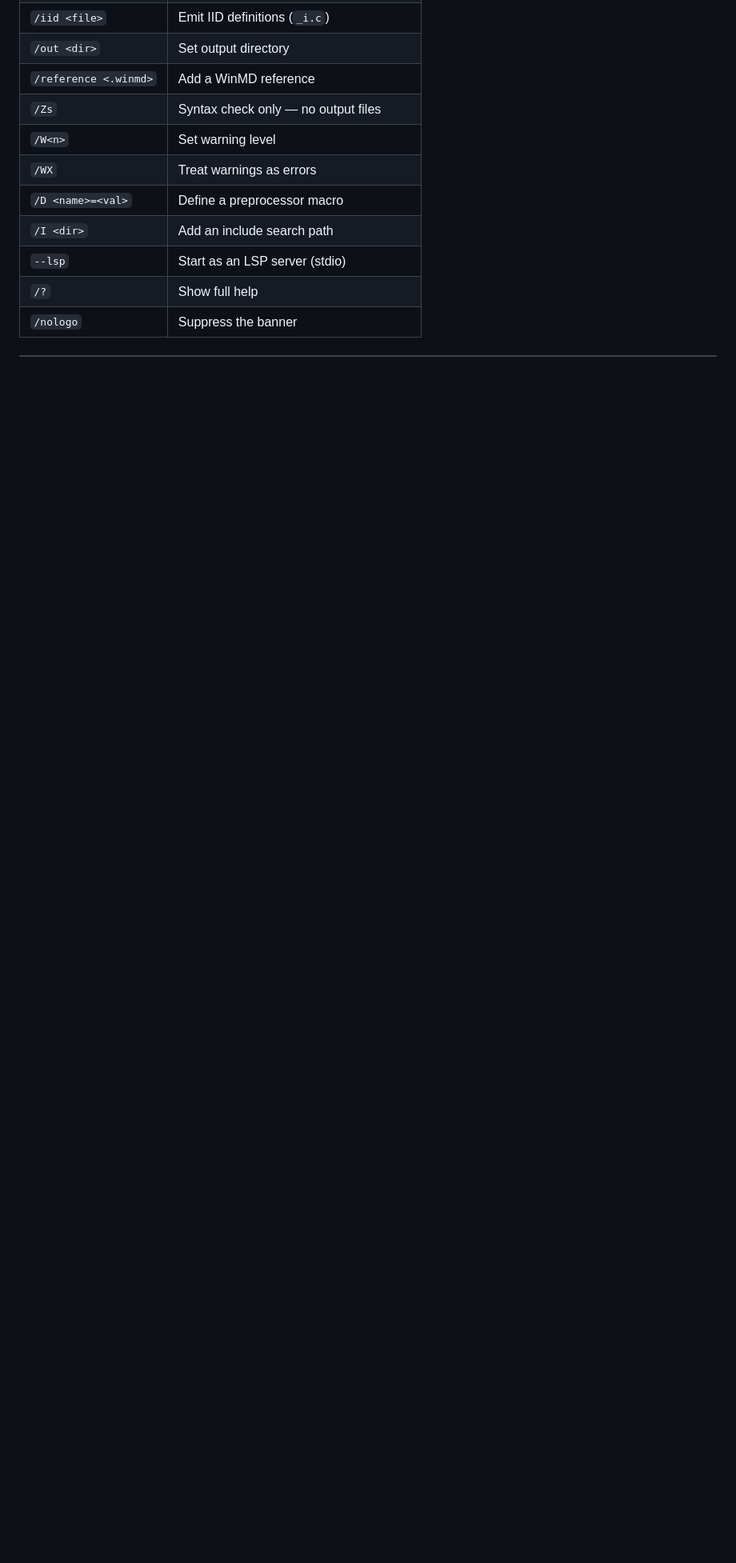
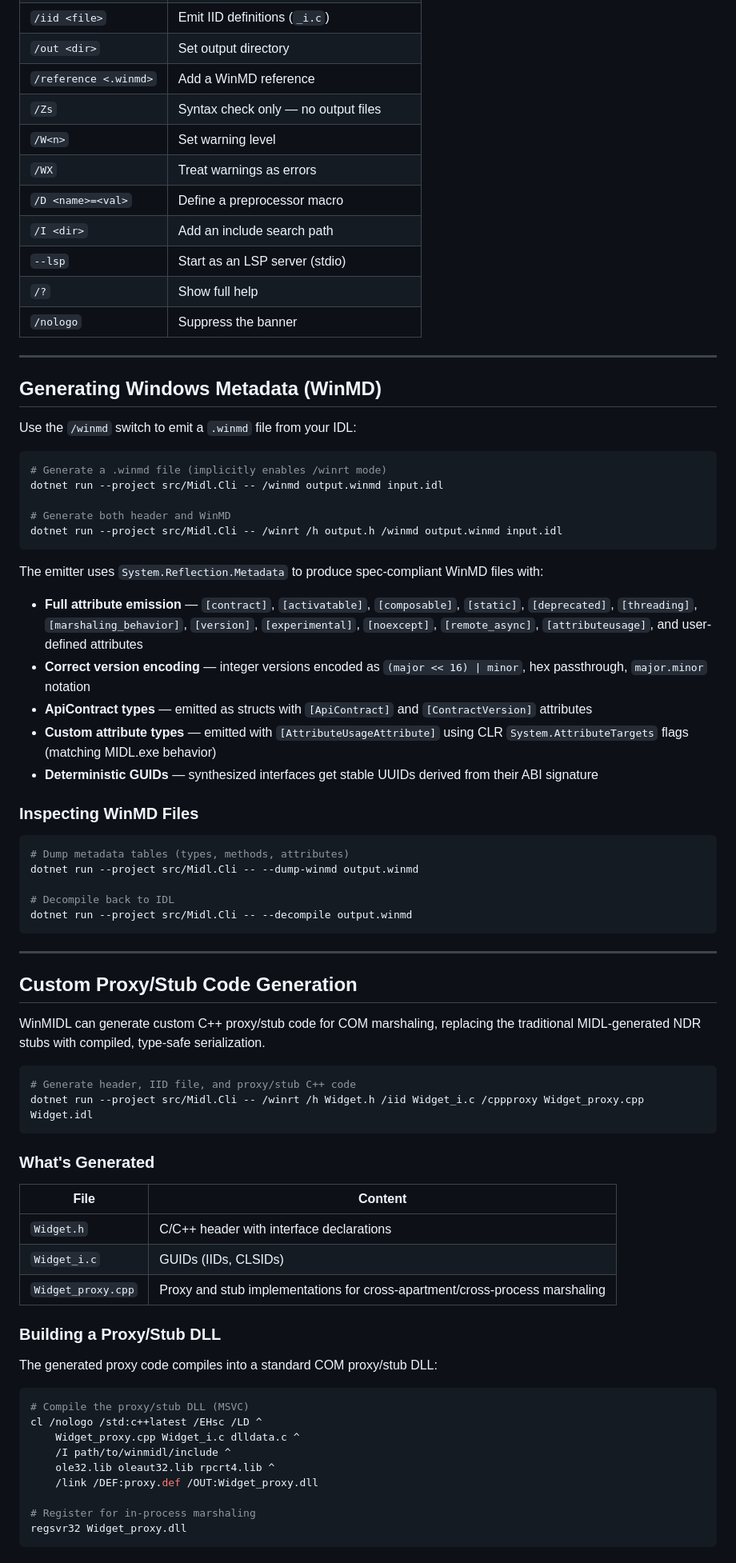
Before and after one commit to asklar/WinMIDL, a Markdown page: README.md, the part around one of its changes. Shown at 80% size. GitHub-like rendering; blank space fills up the shorter version.

````diff
--- a/README.md
+++ b/README.md
@@ -169,3 +184,71 @@ dotnet run --project src/Midl.Cli -- [switches] <input.idl>
 | `--lsp` | Start as an LSP server (stdio) |
 | `/?` | Show full help |
 | `/nologo` | Suppress the banner |
+
+---
+
+## Generating Windows Metadata (WinMD)
+
+Use the `/winmd` switch to emit a `.winmd` file from your IDL:
+
+```bash
+# Generate a .winmd file (implicitly enables /winrt mode)
+dotnet run --project src/Midl.Cli -- /winmd output.winmd input.idl
+
+# Generate both header and WinMD
+dotnet run --project src/Midl.Cli -- /winrt /h output.h /winmd output.winmd input.idl
+```
+
+The emitter uses `System.Reflection.Metadata` to produce spec-compliant WinMD files with:
+
+- **Full attribute emission** — `[contract]`, `[activatable]`, `[composable]`, `[static]`, `[deprecated]`, `[threading]`, `[marshaling_behavior]`, `[version]`, `[experimental]`, `[noexcept]`, `[remote_async]`, `[attributeusage]`, and user-defined attributes
+- **Correct version encoding** — integer versions encoded as `(major << 16) | minor`, hex passthrough, `major.minor` notation
+- **ApiContract types** — emitted as structs with `[ApiContract]` and `[ContractVersion]` attributes
+- **Custom attribute types** — emitted with `[AttributeUsageAttribute]` using CLR `System.AttributeTargets` flags (matching MIDL.exe behavior)
+- **Deterministic GUIDs** — synthesized interfaces get stable UUIDs derived from their ABI signature
+
+### Inspecting WinMD Files
+
+```bash
+# Dump metadata tables (types, methods, attributes)
+dotnet run --project src/Midl.Cli -- --dump-winmd output.winmd
+
+# Decompile back to IDL
+dotnet run --project src/Midl.Cli -- --decompile output.winmd
+```
+
+---
+
+## Custom Proxy/Stub Code Generation
+
+WinMIDL can generate custom C++ proxy/stub code for COM marshaling, replacing the traditional MIDL-generated NDR stubs with compiled, type-safe serialization.
+
+```bash
+# Generate header, IID file, and proxy/stub C++ code
+dotnet run --project src/Midl.Cli -- /winrt /h Widget.h /iid Widget_i.c /cppproxy Widget_proxy.cpp Widget.idl
+```
+
+### What's Generated
+
+| File | Content |
+|------|---------|
+| `Widget.h` | C/C++ header with interface declarations |
+| `Widget_i.c` | GUIDs (IIDs, CLSIDs) |
+| `Widget_proxy.cpp` | Proxy and stub implementations for cross-apartment/cross-process marshaling |
+
+### Building a Proxy/Stub DLL
+
+The generated proxy code compiles into a standard COM proxy/stub DLL:
+
+```bash
+# Compile the proxy/stub DLL (MSVC)
+cl /nologo /std:c++latest /EHsc /LD ^
+    Widget_proxy.cpp Widget_i.c dlldata.c ^
+    /I path/to/winmidl/include ^
+    ole32.lib oleaut32.lib rpcrt4.lib ^
+    /link /DEF:proxy.def /OUT:Widget_proxy.dll
+
+# Register for in-process marshaling
+regsvr32 Widget_proxy.dll
+```
+
````
Also changed, not shown: other parts of README.md (+47 -6 lines), editors/vscode/README.md (+7 -4 lines).
